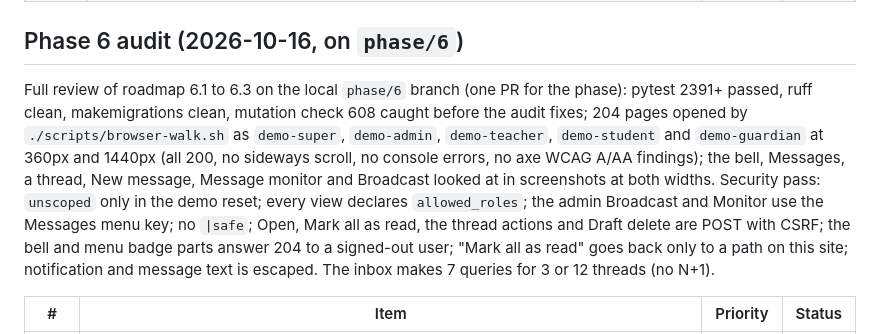
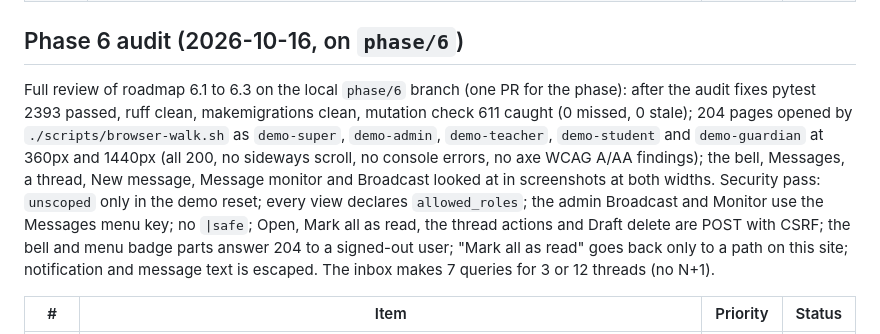
Before and after one commit to Thireb/dj-lms, a Markdown page: docs/BACKLOG.md, the part around the change. Rendered like a GitHub page.

Commit message:
docs: final numbers of the Phase 6 audit
Co-Authored-By: Claude Opus 5.5 <noreply@anthropic.com>

```diff
--- a/docs/BACKLOG.md
+++ b/docs/BACKLOG.md
@@ -322,7 +322,7 @@ Full review of roadmap 5.1 to 5.4 on `main` 7631c0f: pytest 2130 passed, ruff cl
 
 ## Phase 6 audit (2026-10-16, on `phase/6`)
 
-Full review of roadmap 6.1 to 6.3 on the local `phase/6` branch (one PR for the phase): pytest 2391+ passed, ruff clean, makemigrations clean, mutation check 608 caught before the audit fixes; 204 pages opened by `./scripts/browser-walk.sh` as `demo-super`, `demo-admin`, `demo-teacher`, `demo-student` and `demo-guardian` at 360px and 1440px (all 200, no sideways scroll, no console errors, no axe WCAG A/AA findings); the bell, Messages, a thread, New message, Message monitor and Broadcast looked at in screenshots at both widths. Security pass: `unscoped` only in the demo reset; every view declares `allowed_roles`; the admin Broadcast and Monitor use the Messages menu key; no `|safe`; Open, Mark all as read, the thread actions and Draft delete are POST with CSRF; the bell and menu badge parts answer 204 to a signed-out user; "Mark all as read" goes back only to a path on this site; notification and message text is escaped. The inbox makes 7 queries for 3 or 12 threads (no N+1).
+Full review of roadmap 6.1 to 6.3 on the local `phase/6` branch (one PR for the phase): after the audit fixes pytest 2393 passed, ruff clean, makemigrations clean, mutation check 611 caught (0 missed, 0 stale); 204 pages opened by `./scripts/browser-walk.sh` as `demo-super`, `demo-admin`, `demo-teacher`, `demo-student` and `demo-guardian` at 360px and 1440px (all 200, no sideways scroll, no console errors, no axe WCAG A/AA findings); the bell, Messages, a thread, New message, Message monitor and Broadcast looked at in screenshots at both widths. Security pass: `unscoped` only in the demo reset; every view declares `allowed_roles`; the admin Broadcast and Monitor use the Messages menu key; no `|safe`; Open, Mark all as read, the thread actions and Draft delete are POST with CSRF; the bell and menu badge parts answer 204 to a signed-out user; "Mark all as read" goes back only to a path on this site; notification and message text is escaped. The inbox makes 7 queries for 3 or 12 threads (no N+1).
 
 | # | Item | Priority | Status |
 |---|---|---|---|
```
